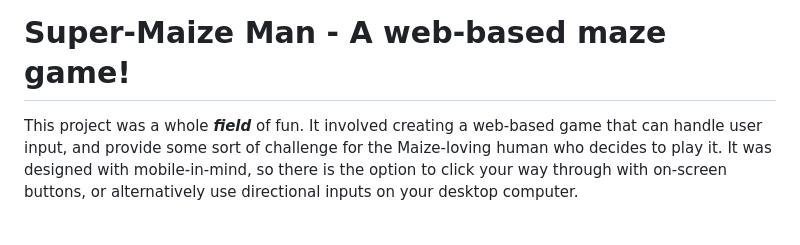
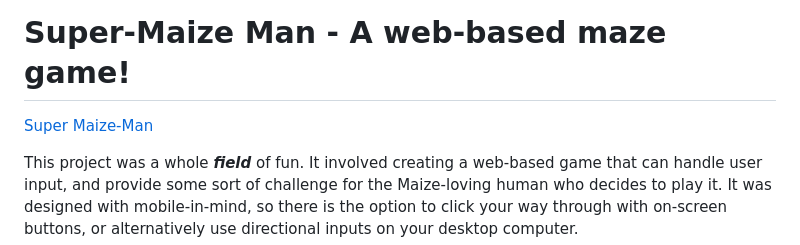
Before and after one commit to nmWolfe/game-project, a Markdown page: README.md, the part around the change. Rendered like a GitHub page; blank space fills up the shorter version.

Commit message:
Added link

```diff
--- a/README.md
+++ b/README.md
@@ -1,6 +1,8 @@
 <img width="100%" alt="Screenshot 2023-08-18 at 11 54 27" src="https://github.com/nmWolfe/super-maize-man/assets/125403716/87494a82-ed9a-4ea6-a03b-6e4ed4d24c1c">
 
 # Super-Maize Man - A web-based maze game!
+
+[Super Maize-Man](https://nmwolfe.github.io/super-maize-man/)
 
 This project was a whole _**field**_ of fun. It involved creating a web-based game that can handle user input, and provide some sort of challenge for the Maize-loving human who decides to play it.
 It was designed with mobile-in-mind, so there is the option to click your way through with on-screen buttons, or alternatively use directional inputs on your desktop computer.
```
